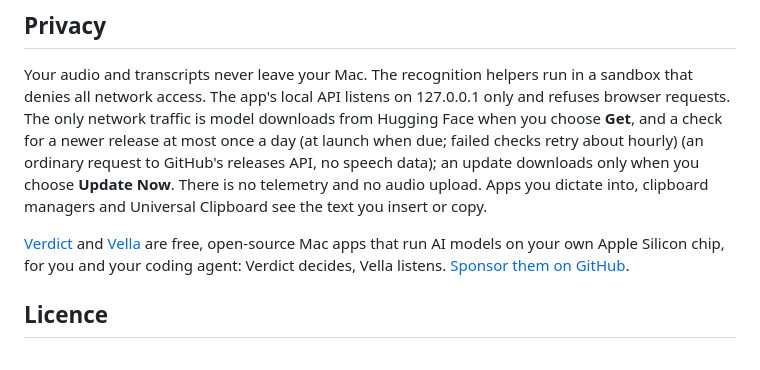
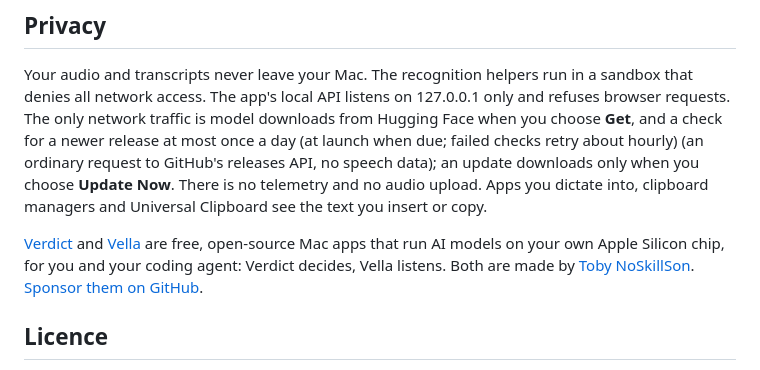
Before and after one commit to TobyNoSkillSon/Vella, a Markdown page: README.md, the part around one of its changes. Rendered like a GitHub page.

Commit message:
README: link the Vella website and the author's site
Co-Authored-By: Claude Opus 5.5 <noreply@anthropic.com>

```diff
--- a/README.md
+++ b/README.md
@@ -283,7 +283,7 @@ with open("talk.m4a", "rb") as f:
 
 Your audio and transcripts never leave your Mac. The recognition helpers run in a sandbox that denies all network access. The app's local API listens on 127.0.0.1 only and refuses browser requests. The only network traffic is model downloads from Hugging Face when you choose **Get**, and a check for a newer release at most once a day (at launch when due; failed checks retry about hourly) (an ordinary request to GitHub's releases API, no speech data); an update downloads only when you choose **Update Now**. There is no telemetry and no audio upload. Apps you dictate into, clipboard managers and Universal Clipboard see the text you insert or copy.
 
-[Verdict](https://github.com/TobyNoSkillSon/Verdict) and [Vella](https://github.com/TobyNoSkillSon/Vella) are free, open-source Mac apps that run AI models on your own Apple Silicon chip, for you and your coding agent: Verdict decides, Vella listens. [Sponsor them on GitHub](https://github.com/sponsors/TobyNoSkillSon).
+[Verdict](https://github.com/TobyNoSkillSon/Verdict) and [Vella](https://github.com/TobyNoSkillSon/Vella) are free, open-source Mac apps that run AI models on your own Apple Silicon chip, for you and your coding agent: Verdict decides, Vella listens. Both are made by [Toby NoSkillSon](https://tobynoskillson.com). [Sponsor them on GitHub](https://github.com/sponsors/TobyNoSkillSon).
 
 ## Licence
 
```
Also changed, not shown: other parts of README.md (+1 -1 lines).
